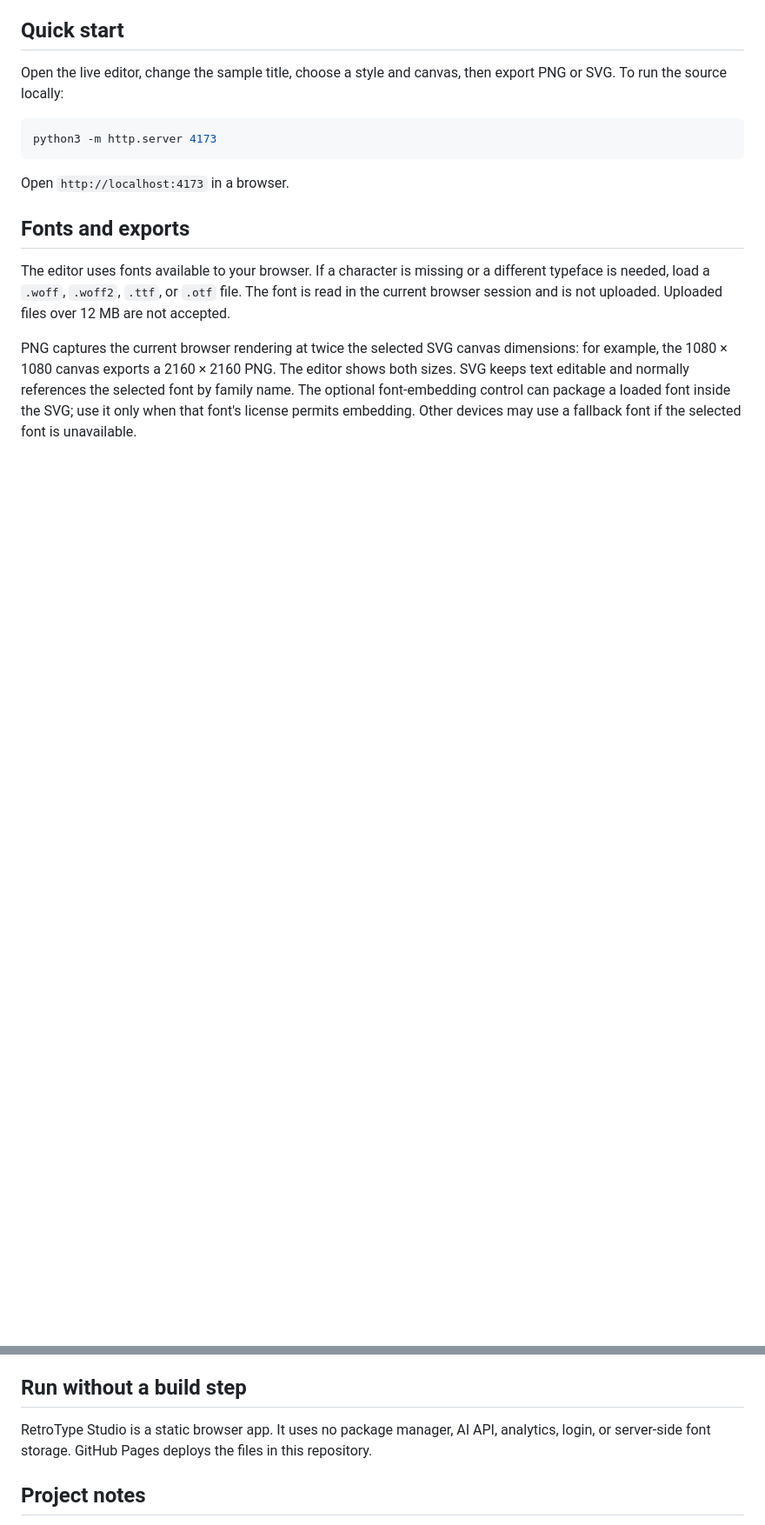
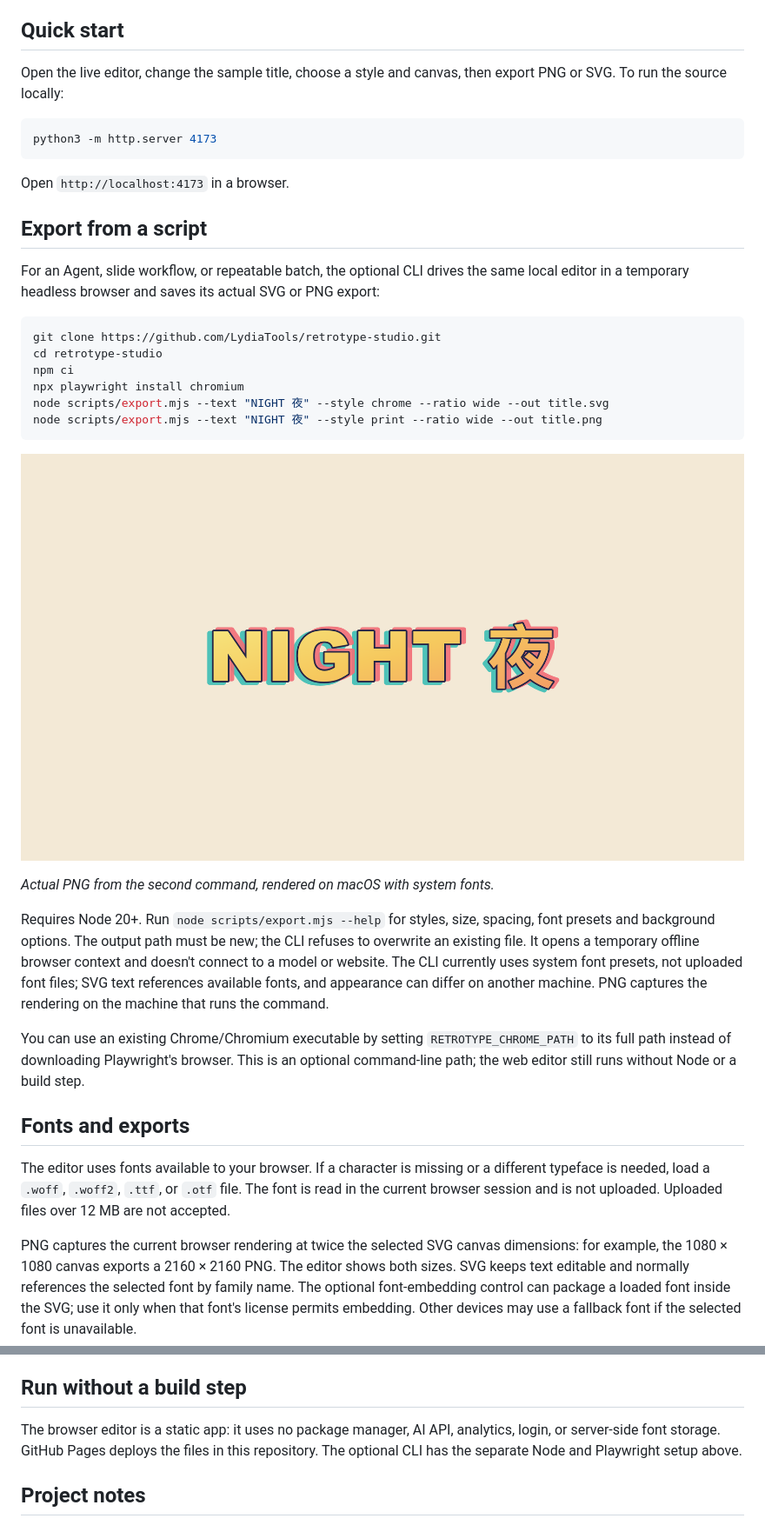
Before and after one commit to LydiaTools/retrotype-studio, a Markdown page: README.md, 2 parts joined by grey strips. Shown: that part at 87% size. GitHub-like rendering; pictures changed too: assets/cli-example.png (added); blank space fills up the shorter version.

````diff
--- a/README.md
+++ b/README.md
@@ -26,6 +26,27 @@ python3 -m http.server 4173
 
 Open `http://localhost:4173` in a browser.
 
+## Export from a script
+
+For an Agent, slide workflow, or repeatable batch, the optional CLI drives the same local editor in a temporary headless browser and saves its actual SVG or PNG export:
+
+```bash
+git clone https://github.com/LydiaTools/retrotype-studio.git
+cd retrotype-studio
+npm ci
+npx playwright install chromium
+node scripts/export.mjs --text "NIGHT 夜" --style chrome --ratio wide --out title.svg
+node scripts/export.mjs --text "NIGHT 夜" --style print --ratio wide --out title.png
+```
+
+![A wide retro title, NIGHT 夜, exported by the CLI](assets/cli-example.png)
+
+*Actual PNG from the second command, rendered on macOS with system fonts.*
+
+Requires Node 20+. Run `node scripts/export.mjs --help` for styles, size, spacing, font presets and background options. The output path must be new; the CLI refuses to overwrite an existing file. It opens a temporary offline browser context and doesn't connect to a model or website. The CLI currently uses system font presets, not uploaded font files; SVG text references available fonts, and appearance can differ on another machine. PNG captures the rendering on the machine that runs the command.
+
+You can use an existing Chrome/Chromium executable by setting `RETROTYPE_CHROME_PATH` to its full path instead of downloading Playwright's browser. This is an optional command-line path; the web editor still runs without Node or a build step.
+
 ## Fonts and exports
 
 The editor uses fonts available to your browser. If a character is missing or a different typeface is needed, load a `.woff`, `.woff2`, `.ttf`, or `.otf` file. The font is read in the current browser session and is not uploaded. Uploaded files over 12 MB are not accepted.
@@ -34,7 +55,7 @@ PNG captures the current browser rendering at twice the selected SVG canvas dime
 
 ## Run without a build step
 
-RetroType Studio is a static browser app. It uses no package manager, AI API, analytics, login, or server-side font storage. GitHub Pages deploys the files in this repository.
+The browser editor is a static app: it uses no package manager, AI API, analytics, login, or server-side font storage. GitHub Pages deploys the files in this repository. The optional CLI has the separate Node and Playwright setup above.
 
 ## Project notes
 
````
Also changed, not shown: README.zh-CN.md (+22 -1 lines), 6 other files.
